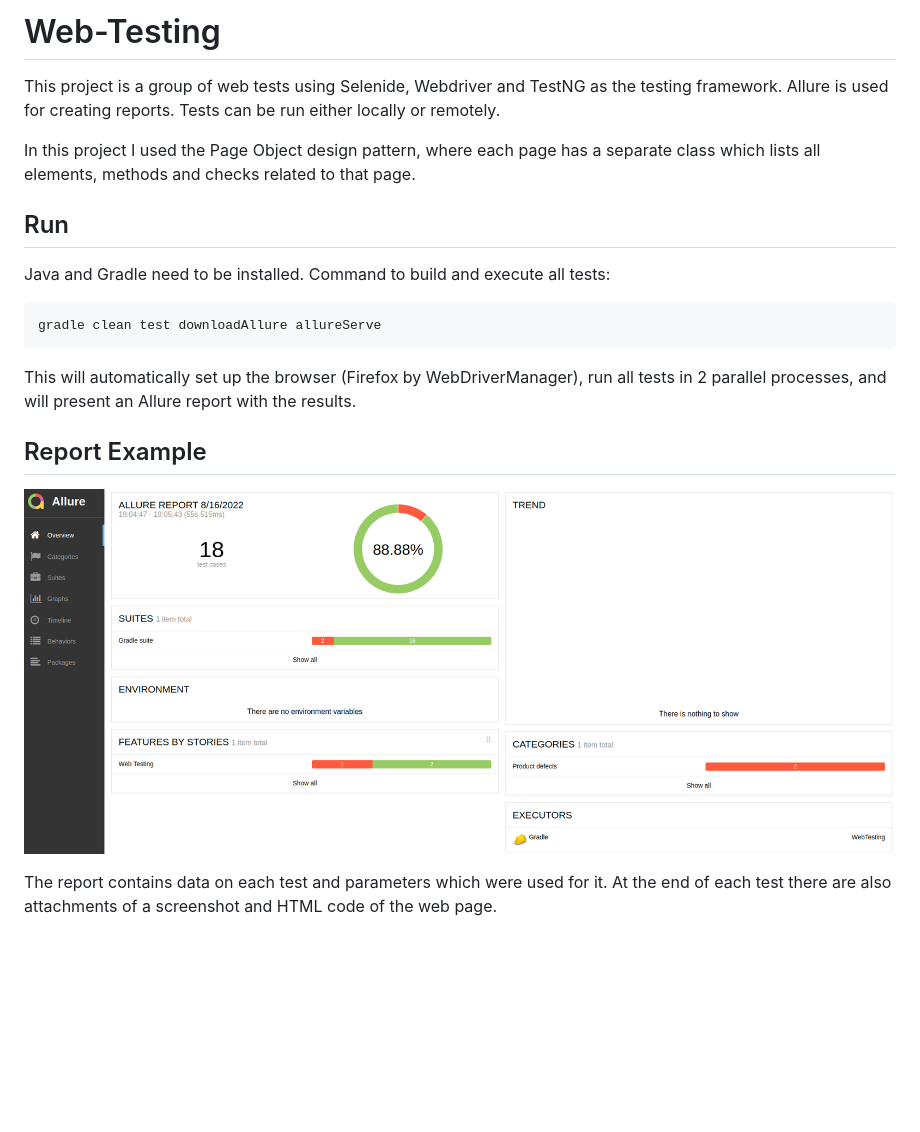
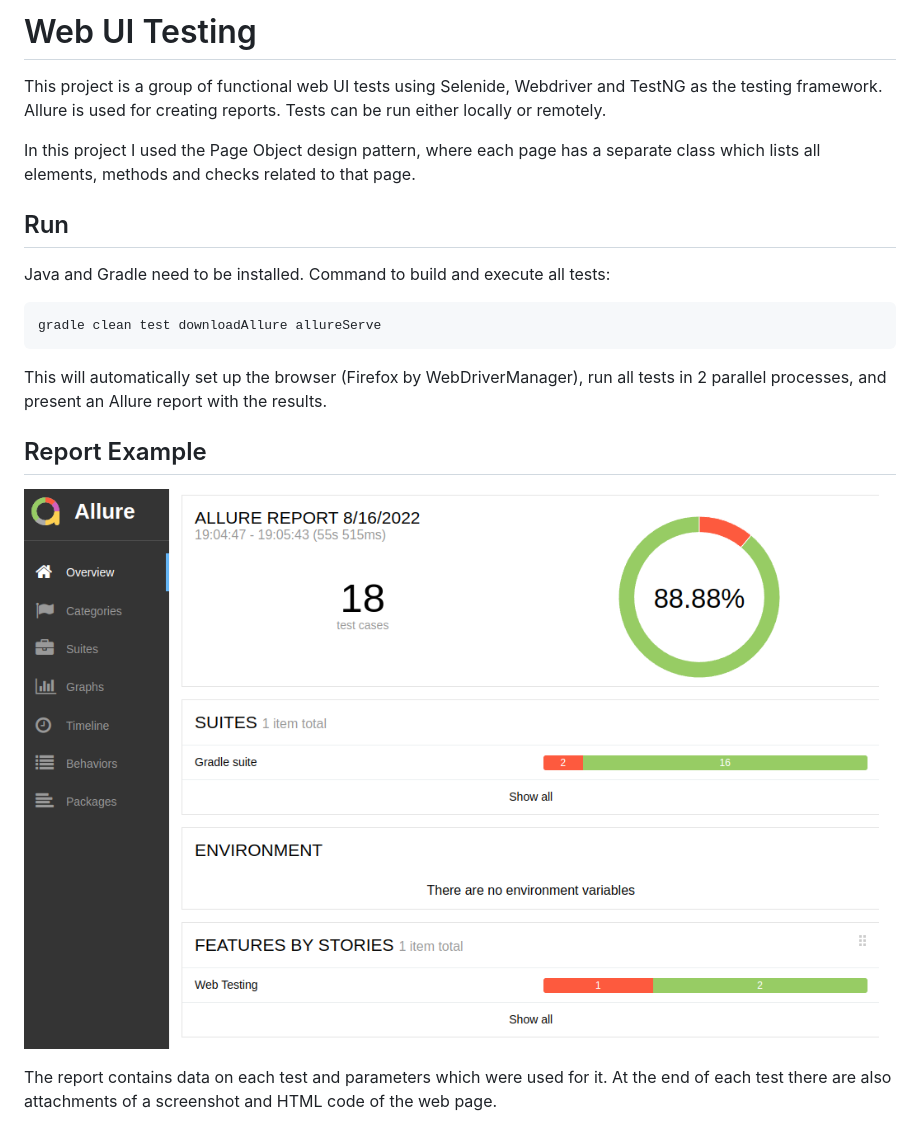
Before and after one commit to nikmazur/web-testing, a Markdown page: README.md, the part around the change printed below. GitHub-like rendering; pictures changed too: bin/allure_screen.png; blank space fills up the shorter version.

````diff
--- a/README.md
+++ b/README.md
@@ -1,5 +1,5 @@
-# Web-Testing
-This project is a group of web tests using Selenide, Webdriver and TestNG as the testing framework. Allure is used for creating reports. Tests can be run either locally or remotely.
+# Web UI Testing
+This project is a group of functional web UI tests using Selenide, Webdriver and TestNG as the testing framework. Allure is used for creating reports. Tests can be run either locally or remotely.
 
 In this project I used the Page Object design pattern, where each page has a separate class which lists all elements, methods and checks related to that page.
 
@@ -8,7 +8,7 @@ Java and Gradle need to be installed. Command to build and execute all tests:
 ```bash
 gradle clean test downloadAllure allureServe
 ```
-This will automatically set up the browser (Firefox by WebDriverManager), run all tests in 2 parallel processes, and will present an Allure report with the results.
+This will automatically set up the browser (Firefox by WebDriverManager), run all tests in 2 parallel processes, and present an Allure report with the results.
 
 ## Report Example
 ![alt text](https://github.com/nikmazur/Web-Testing/raw/master/bin/allure_screen.png "Allure Report")
````
Also changed, not shown: other parts of README.md (+0 -9 lines), 11 other files.
